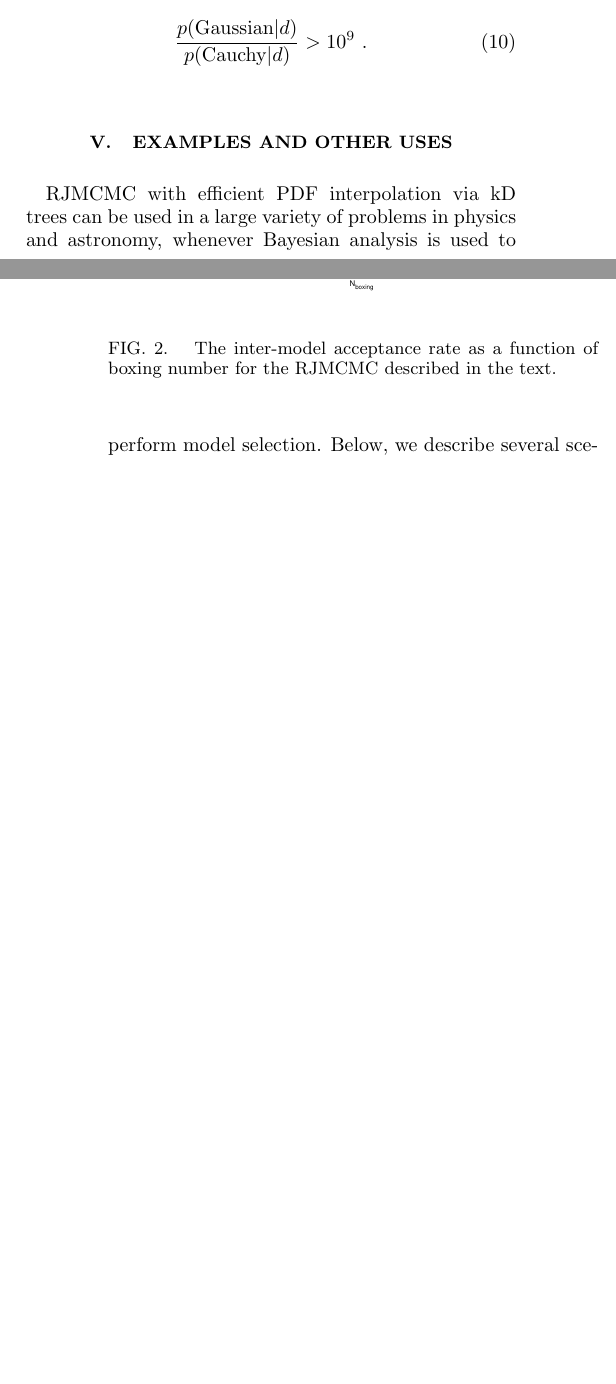
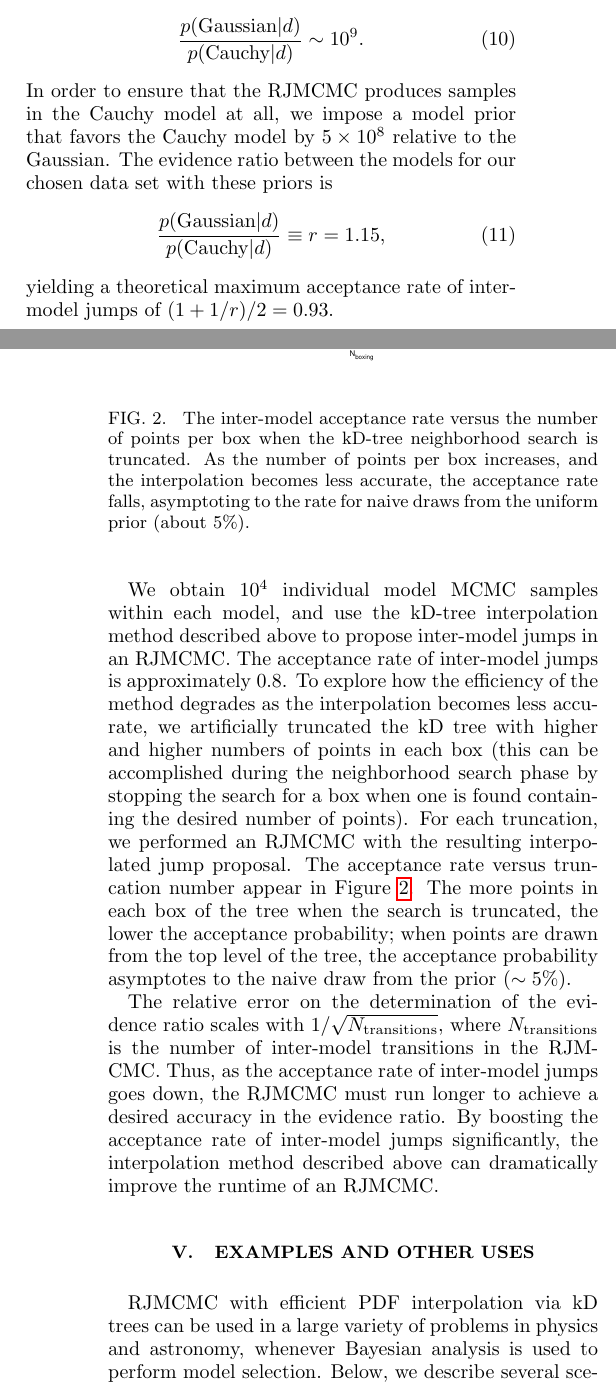
Before and after one commit to farr/kDEvidence, a LaTeX paper (paper.tex): two parts of the columns of pages 5 and 6 of 7, joined at a grey line, cut so that both start at the same text, the shorter picture padded with empty space. Compiled offline with pdfLaTeX.

Commit message:
Section IV finished.

```diff
--- a/paper.tex
+++ b/paper.tex
@@ -542,24 +542,63 @@ data set of 100 points, the relative uncertainty in determining the
 parameters of the underlying distribution is approximately 10\%, so we
 expect the posterior probabilities in the $(\mu,\sigma)$ and
 $(\alpha,\beta)$ spaces to occupy only a few percent of the prior
-volume.  The Cauchy distribution is much broader than the Gaussian
-(it has no finite moments), so with uniform model priors, the
-posterior probability for the Gaussian model over the Cauchy model is
-extremely large:
+volume.  The Cauchy distribution is much broader than the Gaussian (it
+has no finite moments), so with uniform model priors, the posterior
+probability for the Gaussian model over the Cauchy model is extremely
+large:
 %
 \be
-\frac{p(\textnormal{Gaussian} | d)}{p(\textnormal{Cauchy}|d)} > 10^9\ .
+\frac{p(\textnormal{Gaussian} | d)}{p(\textnormal{Cauchy}|d)} \sim 10^9.
 \ee
 %
+In order to ensure that the RJMCMC produces samples in the Cauchy
+model at all, we impose a model prior that favors the Cauchy model by
+$5 \times 10^8$ relative to the Gaussian.  The evidence ratio between
+the models for our chosen data set with these priors is
+%
+\be \frac{p(\textnormal{Gaussian} | d)}{p(\textnormal{Cauchy}|d)}
+\equiv r = 1.15,
+\ee
+%
+yielding a theoretical maximum acceptance rate of inter-model jumps of
+$(1+1/r)/2 = 0.93$.
 
+We obtain $10^4$ individual model MCMC samples within each model, and
+use the kD-tree interpolation method described above to propose
+inter-model jumps in an RJMCMC.  The acceptance rate of inter-model
+jumps is approximately 0.8.  To explore how the efficiency of the
+method degrades as the interpolation becomes less accurate, we
+artificially truncated the kD tree with higher and higher numbers of
+points in each box (this can be accomplished during the neighborhood
+search phase by stopping the search for a box when one is found
+containing the desired number of points).  For each truncation, we
+performed an RJMCMC with the resulting interpolated jump proposal.
+The acceptance rate versus truncation number appear in Figure
+\ref{fig:acceptRate}.  The more points in each box of the tree when
+the search is truncated, the lower the acceptance probability; when
+points are drawn from the top level of the tree, the acceptance
+probability asymptotes to the naive draw from the prior ($\sim 5\%$).
 
 \begin{figure}
   \begin{center}
     \includegraphics[width=0.8\columnwidth]{acceptRate}
   \end{center}
-  \caption{\label{fig:acceptRate} The inter-model acceptance rate as a
-    function of boxing number for the RJMCMC described in the text.}
+  \caption{\label{fig:acceptRate} The inter-model acceptance rate
+    versus the number of points per box when the kD-tree neighborhood
+    search is truncated.  As the number of points per box increases,
+    and the interpolation becomes less accurate, the acceptance rate
+    falls, asymptoting to the rate for naive draws from the uniform
+    prior (about $5\%$).}
 \end{figure}
+
+The relative error on the determination of the evidence ratio scales
+with $1/\sqrt{N_{\textnormal{transitions}}}$, where
+$N_{\textnormal{transitions}}$ is the number of inter-model
+transitions in the RJMCMC.  Thus, as the acceptance rate of
+inter-model jumps goes down, the RJMCMC must run longer to achieve a
+desired accuracy in the evidence ratio.  By boosting the acceptance
+rate of inter-model jumps significantly, the interpolation method
+described above can dramatically improve the runtime of an RJMCMC.
 
 \section{Examples and other uses}
 \label{sec:examples}
```
Also changed, not shown: paper.bib (+37 -29 lines), paper.tex (10 more changed lines).
